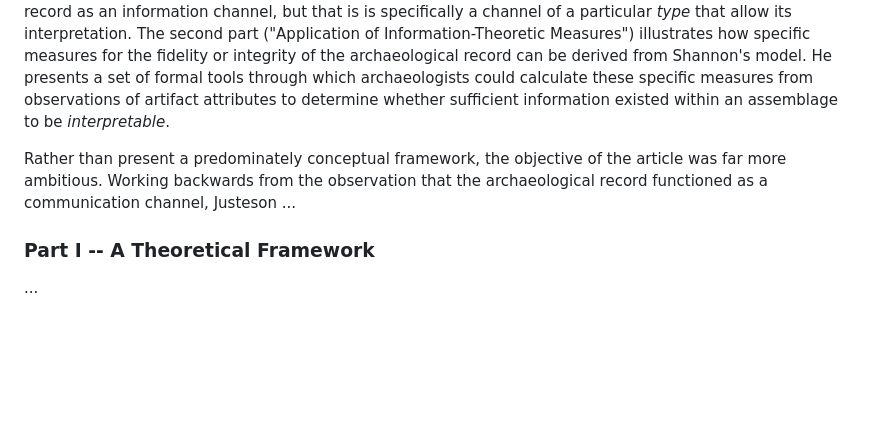
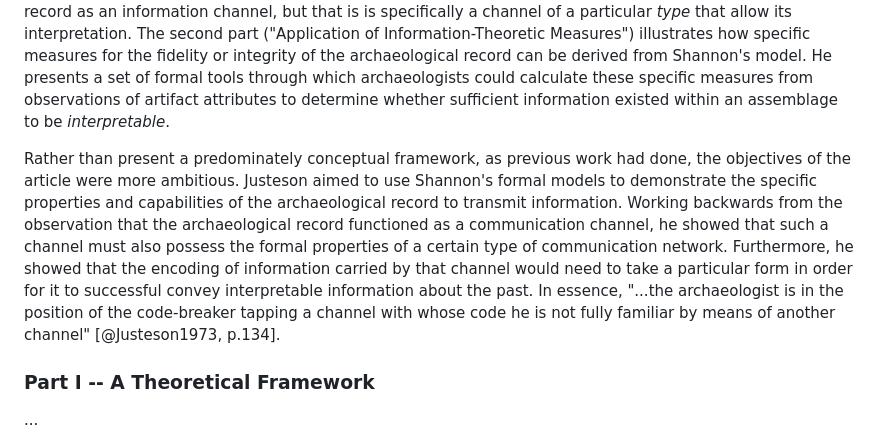
Before and after one commit to archaeojsc/SAA_2023_Limits_Arch_Inference, a Markdown page: SAA_2023_Limits_Arch_Inference.md, the part around the change. Drawn GitHub-style; blank space fills up the shorter version.

```diff
--- a/SAA_2023_Limits_Arch_Inference.md
+++ b/SAA_2023_Limits_Arch_Inference.md
@@ -185,7 +185,7 @@ In Justeson's 1973 article, he introduces Shannon's theory of communication theo
 
 The article is presented in two parts. The first ("A Theoretical Framework") introduces the relevant aspects of Shannon's theory of communication and posits the analogous relationships between those processes and the nature archaeological data. He makes the argument that it is not sufficient just to describe the archaeological record as an information channel, but that is is specifically a channel of a particular *type* that allow its interpretation. The second part ("Application of Information-Theoretic Measures") illustrates how specific measures for the fidelity or integrity of the archaeological record can be derived from Shannon's model. He presents a set of formal tools through which archaeologists could calculate these specific measures from observations of artifact attributes to determine whether sufficient information existed within an assemblage to be *interpretable*.
 
-Rather than present a predominately conceptual framework, the objective of the article was far more ambitious. Working backwards from the observation that the archaeological record functioned as a communication channel, Justeson ...
+Rather than present a predominately conceptual framework, as previous work had done, the objectives of the article were more ambitious. Justeson aimed to use Shannon's formal models to demonstrate the specific properties and capabilities of the archaeological record to transmit information. Working backwards from the observation that the archaeological record functioned as a communication channel, he showed that such a channel must also possess the formal properties of a certain type of communication network. Furthermore, he showed that the encoding of information carried by that channel would need to take a particular form in order for it to successful convey interpretable information about the past. In essence, "...the archaeologist is in the position of the code-breaker tapping a channel with whose code he is not fully familiar by means of another channel" [@Justeson1973, p.134].
 
 ### Part I -- A Theoretical Framework
 
```
